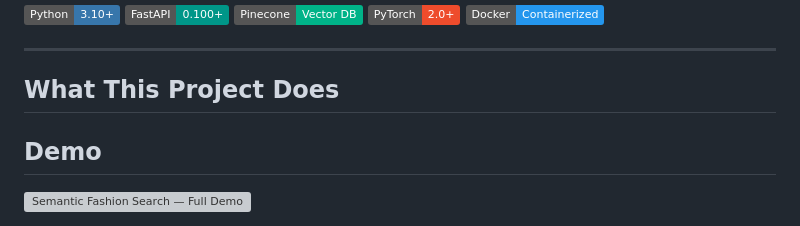
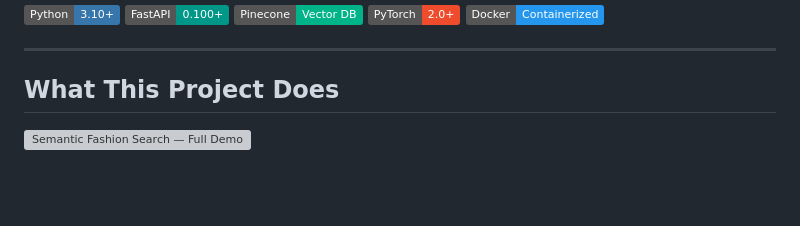
Before and after one commit to rioooranteai/recommendation-systems, a Markdown page: Semantic Image Fashion Recommender/README.md, the part around the change. GitHub-like rendering; badges without logos; blank space fills up the shorter version; grey boxes are pictures that could not be loaded.

```diff
--- a/Semantic Image Fashion Recommender/README.md
+++ b/Semantic Image Fashion Recommender/README.md
@@ -11,8 +11,6 @@
 ---
 
 ## What This Project Does
-
-## Demo
 
 [![Semantic Fashion Search — Full Demo](https://img.youtube.com/vi/8jNpl1vjvUw/maxresdefault.jpg)](https://www.youtube.com/watch?v=8jNpl1vjvUw)
 
```
